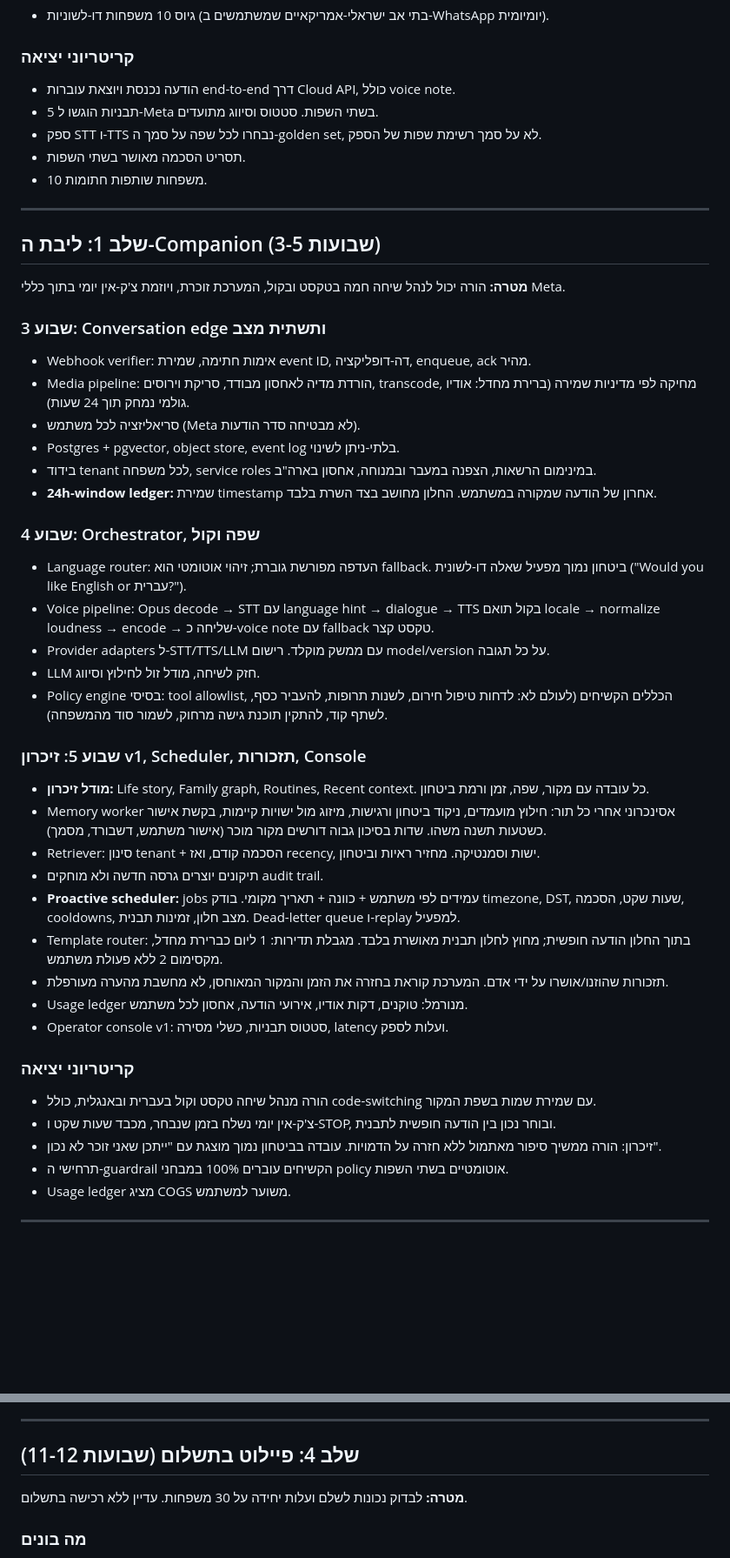
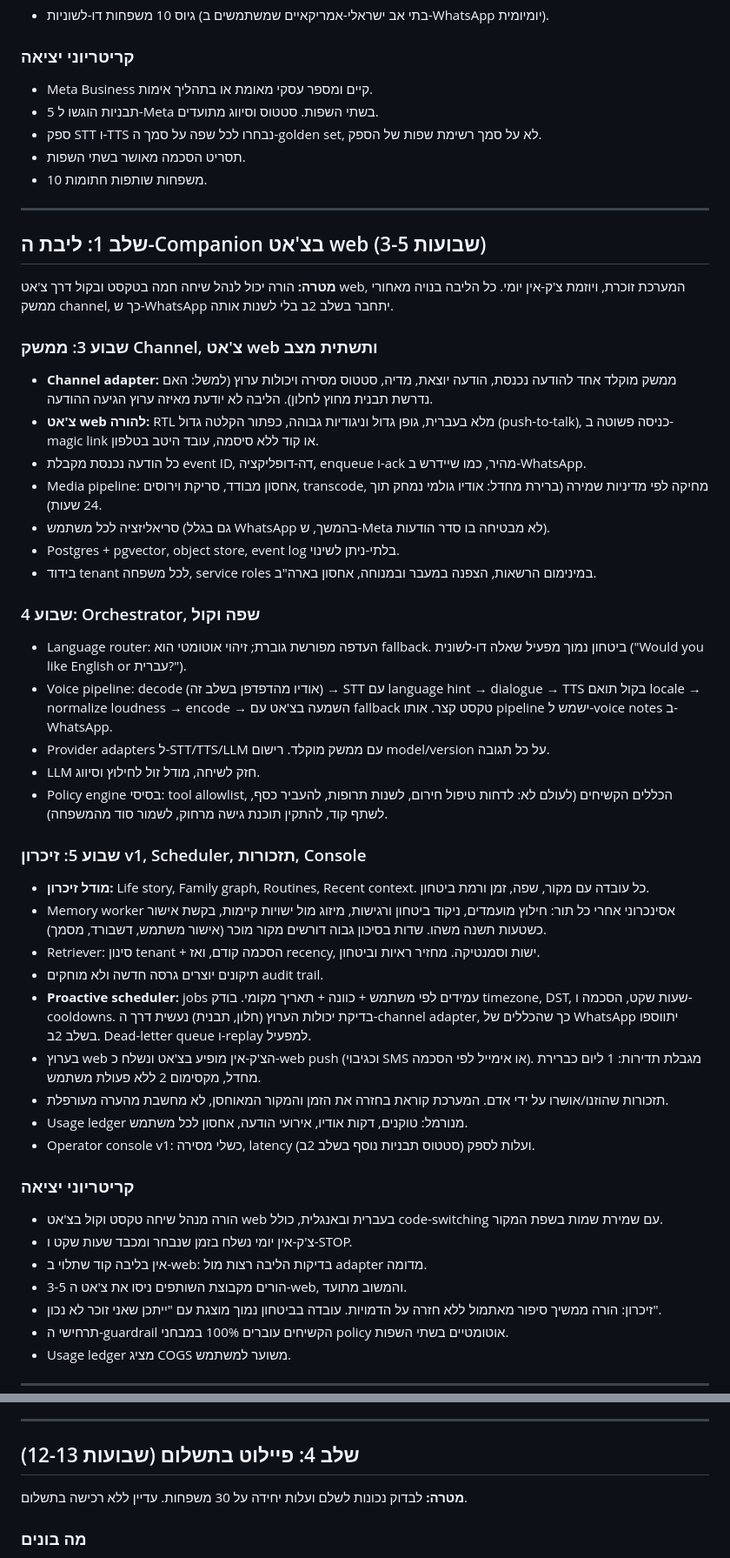
Before and after one commit to FORTLINEGLOBAL/ClaudeCode, a Markdown page: docs/companion-build-plan.he.md, 2 parts joined by grey strips. Shown at 87% size. Rendered like a GitHub page; blank space fills up the shorter version.

```diff
--- a/docs/companion-build-plan.he.md
+++ b/docs/companion-build-plan.he.md
@@ -53,7 +60,7 @@
 - גיוס 10 משפחות דו-לשוניות (בתי אב ישראלי-אמריקאיים שמשתמשים ב-WhatsApp יומיומית).
 
 ### קריטריוני יציאה
-- הודעה נכנסת ויוצאת עוברות end-to-end דרך Cloud API, כולל voice note.
+- Meta Business קיים ומספר עסקי מאומת או בתהליך אימות.
 - 5 תבניות הוגשו ל-Meta בשתי השפות. סטטוס וסיווג מתועדים.
 - ספק STT ו-TTS נבחרו לכל שפה על סמך ה-golden set, לא על סמך רשימת שפות של הספק.
 - תסריט הסכמה מאושר בשתי השפות.
@@ -61,21 +68,22 @@
 
 ---
 
-## שלב 1: ליבת ה-Companion (שבועות 3-5)
+## שלב 1: ליבת ה-Companion בצ'אט web (שבועות 3-5)
 
-**מטרה:** הורה יכול לנהל שיחה חמה בטקסט ובקול, המערכת זוכרת, ויוזמת צ'ק-אין יומי בתוך כללי Meta.
+**מטרה:** הורה יכול לנהל שיחה חמה בטקסט ובקול דרך צ'אט web, המערכת זוכרת, ויוזמת צ'ק-אין יומי. כל הליבה בנויה מאחורי ממשק channel, כך ש-WhatsApp יתחבר בשלב 2ב בלי לשנות אותה.
 
-### שבוע 3: Conversation edge ותשתית מצב
-- Webhook verifier: אימות חתימה, שמירת event ID, דה-דופליקציה, enqueue, ack מהיר.
-- Media pipeline: הורדת מדיה לאחסון מבודד, סריקת וירוסים, transcode, מחיקה לפי מדיניות שמירה (ברירת מחדל: אודיו גולמי נמחק תוך 24 שעות).
-- סריאליזציה לכל משתמש (Meta לא מבטיחה סדר הודעות).
+### שבוע 3: ממשק Channel, צ'אט web ותשתית מצב
+- **Channel adapter:** ממשק מוקלד אחד להודעה נכנסת, הודעה יוצאת, מדיה, סטטוס מסירה ויכולות ערוץ (למשל: האם נדרשת תבנית מחוץ לחלון). הליבה לא יודעת מאיזה ערוץ הגיעה ההודעה.
+- **צ'אט web להורה:** RTL מלא בעברית, גופן גדול וניגודיות גבוהה, כפתור הקלטה גדול (push-to-talk), כניסה פשוטה ב-magic link או קוד ללא סיסמה, עובד היטב בטלפון.
+- כל הודעה נכנסת מקבלת event ID, דה-דופליקציה, enqueue ו-ack מהיר, כמו שיידרש ב-WhatsApp.
+- Media pipeline: אחסון מבודד, סריקת וירוסים, transcode, מחיקה לפי מדיניות שמירה (ברירת מחדל: אודיו גולמי נמחק תוך 24 שעות).
+- סריאליזציה לכל משתמש (גם בגלל WhatsApp בהמשך, ש-Meta לא מבטיחה בו סדר הודעות).
 - Postgres + pgvector, object store, event log בלתי-ניתן לשינוי.
 - בידוד tenant לכל משפחה, service roles במינימום הרשאות, הצפנה במעבר ובמנוחה, אחסון בארה"ב.
-- **24h-window ledger:** שמירת timestamp אחרון של הודעה שמקורה במשתמש. החלון מחושב בצד השרת בלבד.
 
 ### שבוע 4: Orchestrator, שפה וקול
 - Language router: העדפה מפורשת גוברת; זיהוי אוטומטי הוא fallback. ביטחון נמוך מפעיל שאלה דו-לשונית ("Would you like English or עברית?").
-- Voice pipeline: Opus decode → STT עם language hint → dialogue → TTS בקול תואם locale → normalize loudness → encode → שליחה כ-voice note עם fallback טקסט קצר.
+- Voice pipeline: decode (אודיו מהדפדפן בשלב זה) → STT עם language hint → dialogue → TTS בקול תואם locale → normalize loudness → encode → השמעה בצ'אט עם fallback טקסט קצר. אותו pipeline ישמש ל-voice notes ב-WhatsApp.
 - Provider adapters ל-STT/TTS/LLM עם ממשק מוקלד. רישום model/version על כל תגובה.
 - LLM חזק לשיחה, מודל זול לחילוץ וסיווג.
 - Policy engine בסיסי: tool allowlist, הכללים הקשיחים (לעולם לא: לדחות טיפול חירום, לשנות תרופות, להעביר כסף, לשתף קוד, להתקין תוכנת גישה מרחוק, לשמור סוד מהמשפחה).
@@ -85,15 +93,17 @@
 - Memory worker אסינכרוני אחרי כל תור: חילוץ מועמדים, ניקוד ביטחון ורגישות, מיזוג מול ישויות קיימות, בקשת אישור כשטעות תשנה משהו. שדות בסיכון גבוה דורשים מקור מוכר (אישור משתמש, דשבורד, מסמך).
 - Retriever: סינון tenant + הסכמה קודם, ואז recency, ישות וסמנטיקה. מחזיר ראיות וביטחון.
 - תיקונים יוצרים גרסה חדשה ולא מוחקים audit trail.
-- **Proactive scheduler:** jobs עמידים לפי משתמש + כוונה + תאריך מקומי. בודק timezone, DST, שעות שקט, הסכמה, cooldowns, מצב חלון, זמינות תבנית. Dead-letter queue ו-replay למפעיל.
-- Template router: בתוך החלון הודעה חופשית; מחוץ לחלון תבנית מאושרת בלבד. מגבלת תדירות: 1 ליום כברירת מחדל, מקסימום 2 ללא פעולת משתמש.
+- **Proactive scheduler:** jobs עמידים לפי משתמש + כוונה + תאריך מקומי. בודק timezone, DST, שעות שקט, הסכמה ו-cooldowns. בדיקת יכולות הערוץ (חלון, תבנית) נעשית דרך ה-channel adapter, כך שהכללים של WhatsApp יתווספו בשלב 2ב. Dead-letter queue ו-replay למפעיל.
+- בערוץ web הצ'ק-אין מופיע בצ'אט ונשלח כ-web push (וכגיבוי SMS או אימייל לפי הסכמה). מגבלת תדירות: 1 ליום כברירת מחדל, מקסימום 2 ללא פעולת משתמש.
 - תזכורות שהוזנו/אושרו על ידי אדם. המערכת קוראת בחזרה את הזמן והמקור המאוחסן, לא מחשבת מהערה מעורפלת.
 - Usage ledger מנורמל: טוקנים, דקות אודיו, אירועי הודעה, אחסון לכל משתמש.
-- Operator console v1: סטטוס תבניות, כשלי מסירה, latency ועלות לספק.
+- Operator console v1: כשלי מסירה, latency ועלות לספק (סטטוס תבניות נוסף בשלב 2ב).
 
 ### קריטריוני יציאה
-- הורה מנהל שיחה טקסט וקול בעברית ובאנגלית, כולל code-switching עם שמירת שמות בשפת המקור.
-- צ'ק-אין יומי נשלח בזמן שנבחר, מכבד שעות שקט ו-STOP, ובוחר נכון בין הודעה חופשית לתבנית.
+- הורה מנהל שיחה טקסט וקול בצ'אט web בעברית ובאנגלית, כולל code-switching עם שמירת שמות בשפת המקור.
+- צ'ק-אין יומי נשלח בזמן שנבחר ומכבד שעות שקט ו-STOP.
+- אין בליבה קוד שתלוי ב-web: בדיקות הליבה רצות מול adapter מדומה.
+- 3-5 הורים מקבוצת השותפים ניסו את צ'אט ה-web, והמשוב מתועד.
 - זיכרון: הורה ממשיך סיפור מאתמול ללא חזרה על הדמויות. עובדה בביטחון נמוך מוצגת עם "ייתכן שאני זוכר לא נכון".
 - תרחישי ה-guardrail הקשיחים עוברים 100% במבחני policy אוטומטיים בשתי השפות.
 - Usage ledger מציג COGS משוער למשתמש.
@@ -152,7 +184,7 @@
 
 ---
 
-## שלב 4: פיילוט בתשלום (שבועות 11-12)
+## שלב 4: פיילוט בתשלום (שבועות 12-13)
 
 **מטרה:** לבדוק נכונות לשלם ועלות יחידה על 30 משפחות. עדיין ללא רכישה בתשלום.
 
```
Also changed, not shown: other parts of docs/companion-build-plan.he.md (+46 -15 lines).
